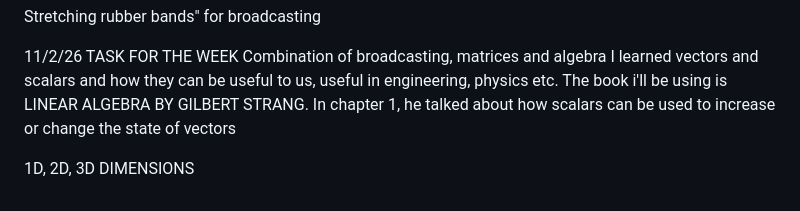
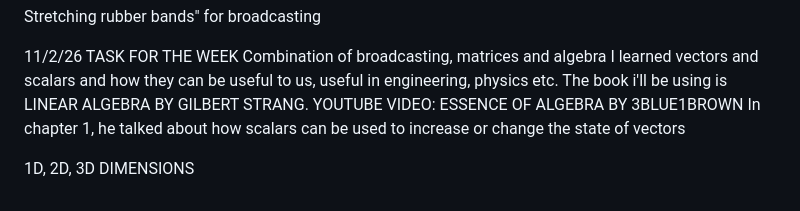
Before and after one commit to JohnBosely/python-oop-practice, a Markdown page: README.md, the part around the change. Drawn GitHub-style.

Commit message:
Update README - ALGEBRA

```diff
--- a/README.md
+++ b/README.md
@@ -326,6 +326,7 @@ TASK FOR THE WEEK
 Combination of broadcasting, matrices and algebra
 I learned vectors and scalars and how they can be useful to us, useful in engineering, physics etc.
 The book i'll be using is LINEAR ALGEBRA BY GILBERT STRANG.
+YOUTUBE VIDEO: ESSENCE OF ALGEBRA BY 3BLUE1BROWN
 In chapter 1, he talked about how scalars can be used to increase or change the state of vectors
 
 1D, 2D, 3D DIMENSIONS
```
